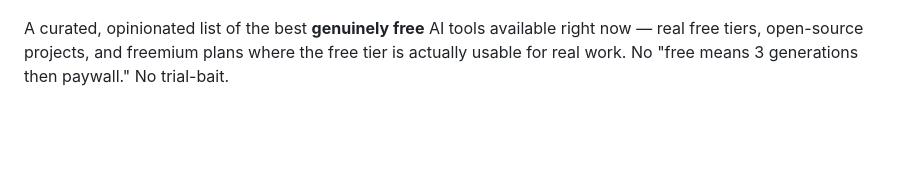
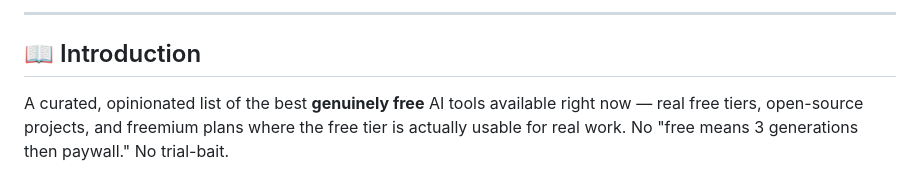
Before and after one commit to alfredoautomatizaloconia-cloud/awesome-free-ai-tools, a Markdown page: README.md, the part around one of its changes. Rendered like a GitHub page; blank space fills up the shorter version.

Commit message:
added badges on readme

```diff
--- a/README.md
+++ b/README.md
@@ -5,3 +26,6 @@
+---
+
+## 📖 Introduction
 
 A curated, opinionated list of the best **genuinely free** AI tools available right now — real free tiers, open-source projects, and freemium plans where the free tier is actually usable for real work. No "free means 3 generations then paywall." No trial-bait.
 
```
Also changed, not shown: other parts of README.md (+21 -0 lines).
